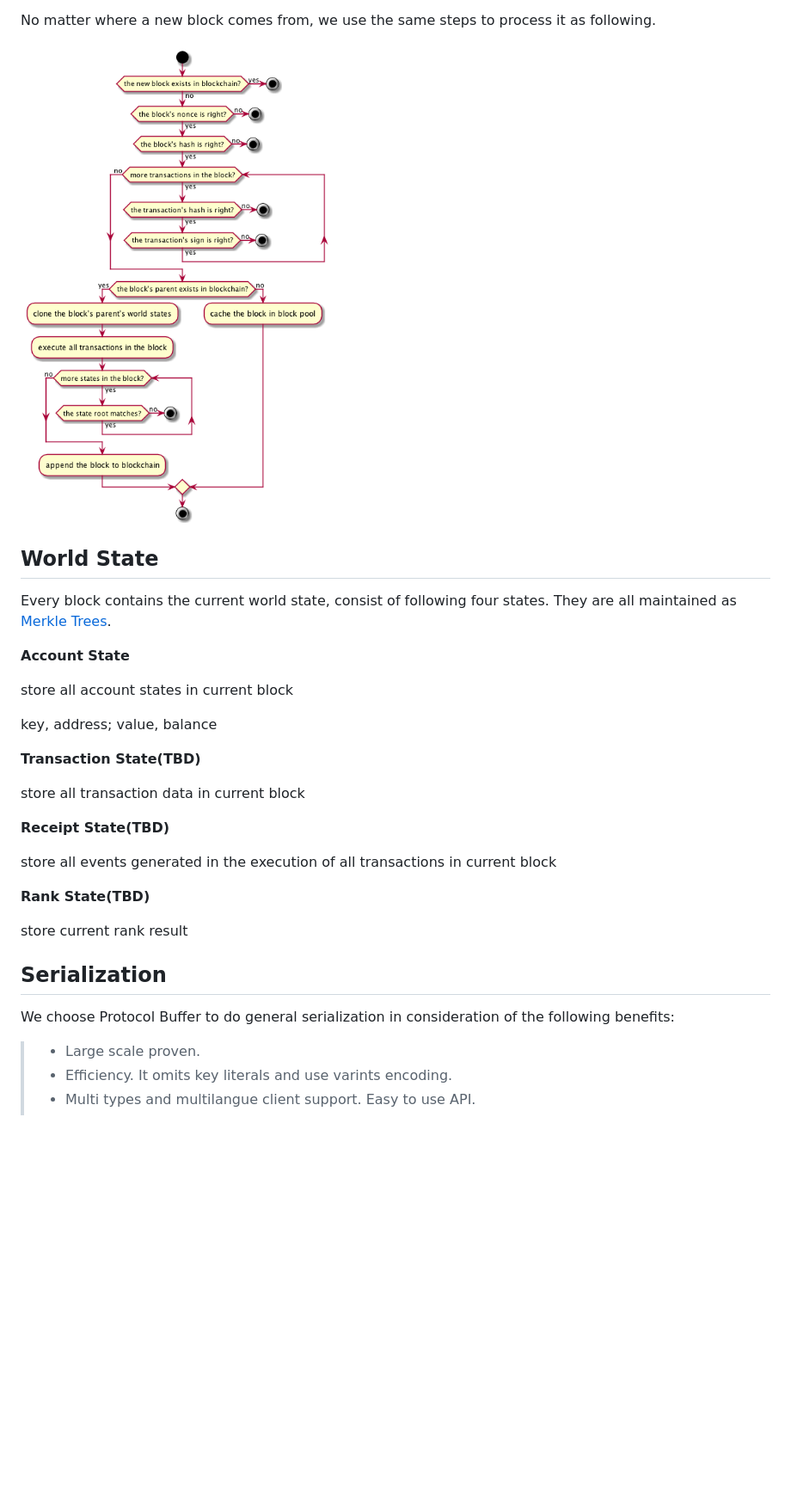
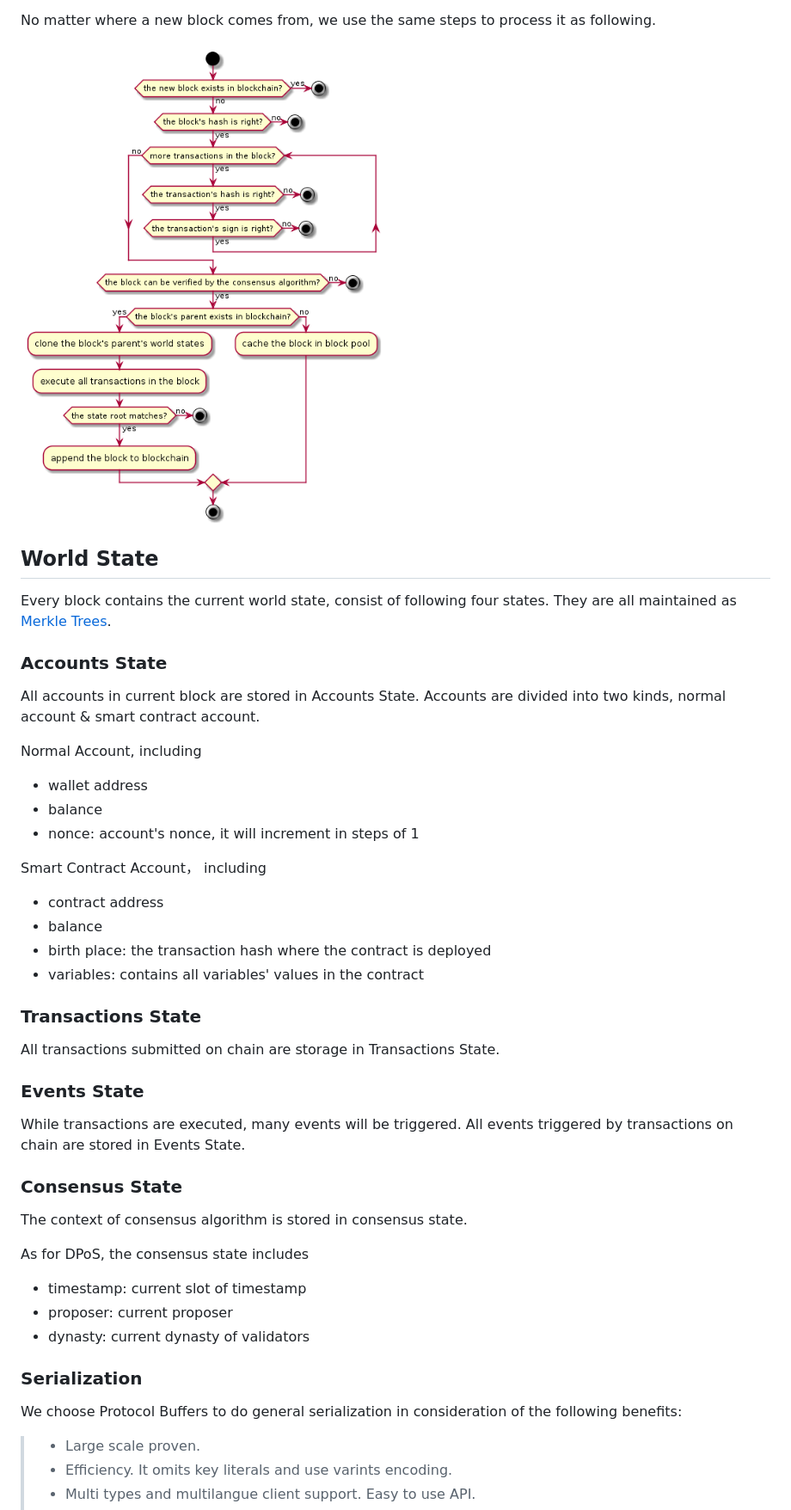
Before and after one commit to nebulasio/wiki, a Markdown page: blockchain.md, the part around one of its changes. Shown at 86% size. Rendered like a GitHub page; pictures changed too: resources/blockpool.png; blank space fills up the shorter version.

```diff
--- a/blockchain.md
+++ b/blockchain.md
@@ -49,77 +73,50 @@ No matter where a new block comes from, we use the same steps to process it as f
 
 ![](resources/blockpool.png)
 
-<!--
-@startuml addBlockInPool
-
-start
-
-if (the new block exists in blockchain?) then (yes)
-    stop
-else (no)
-    if (the block's nonce is right?) then (yes)
-        if (the block's hash is right?) then (yes)
-            while (more transactions in the block?) is (yes)
-                if (the transaction's hash is right?) then (yes)
-                    if (the transaction's sign is right?) then (yes)
-                    else (no)
-                        stop
-                    endif
-                else (no)
-                    stop
-                endif
-            endwhile (no)
-            if (the block's parent exists in blockchain?) then (yes)
-                :clone the block's parent's world states;
-                :execute all transactions in the block;
-                while (more states in the block?) is (yes)
-                    if (the state root matches?) then(yes)
-                    else (no)
-                        stop
-                    endif
-                endwhile (no)
-                :append the block to blockchain;
-            else (no)
-                :cache the block in block pool;
-            endif
-        else (no)
-            stop
-        endif
-    else (no)
-        stop
-    endif
-endif
-
-stop
-
-@enduml
--->
-
 ## World State
 
 Every block contains the current world state, consist of following four states. They are all maintained as [Merkle Trees](./merkle_trie.md).
 
-**Account State**
+### Accounts State
 
-store all account states in current block
+All accounts in current block are stored in Accounts State.
+Accounts are divided into two kinds, normal account & smart contract account.
 
-key, address; value, balance
+Normal Account, including
 
-**Transaction State(TBD)**
+- wallet address
+- balance
+- nonce: account's nonce, it will increment in steps of 1
 
-store all transaction data in current block
+Smart Contract Account， including
 
-**Receipt State(TBD)**
+- contract address
+- balance
+- birth place: the transaction hash where the contract is deployed
+- variables: contains all variables' values in the contract
 
-store all events generated in the execution of all transactions in current block
+### Transactions State
 
-**Rank State(TBD)**
+All transactions submitted on chain are storage in Transactions State.
 
-store current rank result
+### Events State
 
-## Serialization
+While transactions are executed, many events will be triggered.
+All events triggered by transactions on chain are stored in Events State.
 
-We choose Protocol Buffer to do general serialization in consideration of the following benefits:
+### Consensus State
+
+The context of consensus algorithm is stored in consensus state.
+
+As for DPoS, the consensus state includes
+
+- timestamp: current slot of timestamp
+- proposer: current proposer
+- dynasty: current dynasty of validators
+
+### Serialization
+
+We choose Protocol Buffers to do general serialization in consideration of the following benefits:
 
 > - Large scale proven.
 > - Efficiency. It omits key literals and use varints encoding.
```
Also changed, not shown: other parts of blockchain.md (+71 -46 lines).
